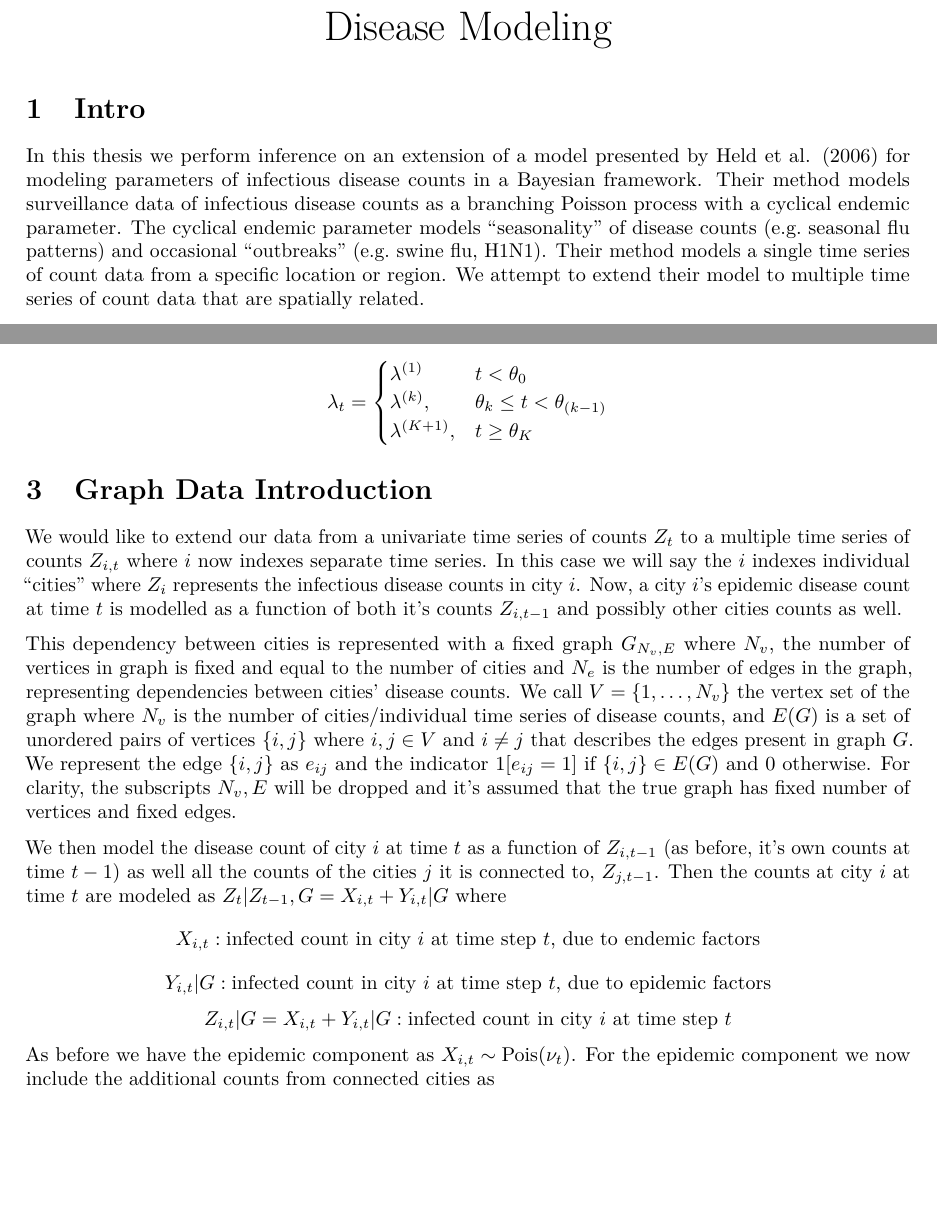
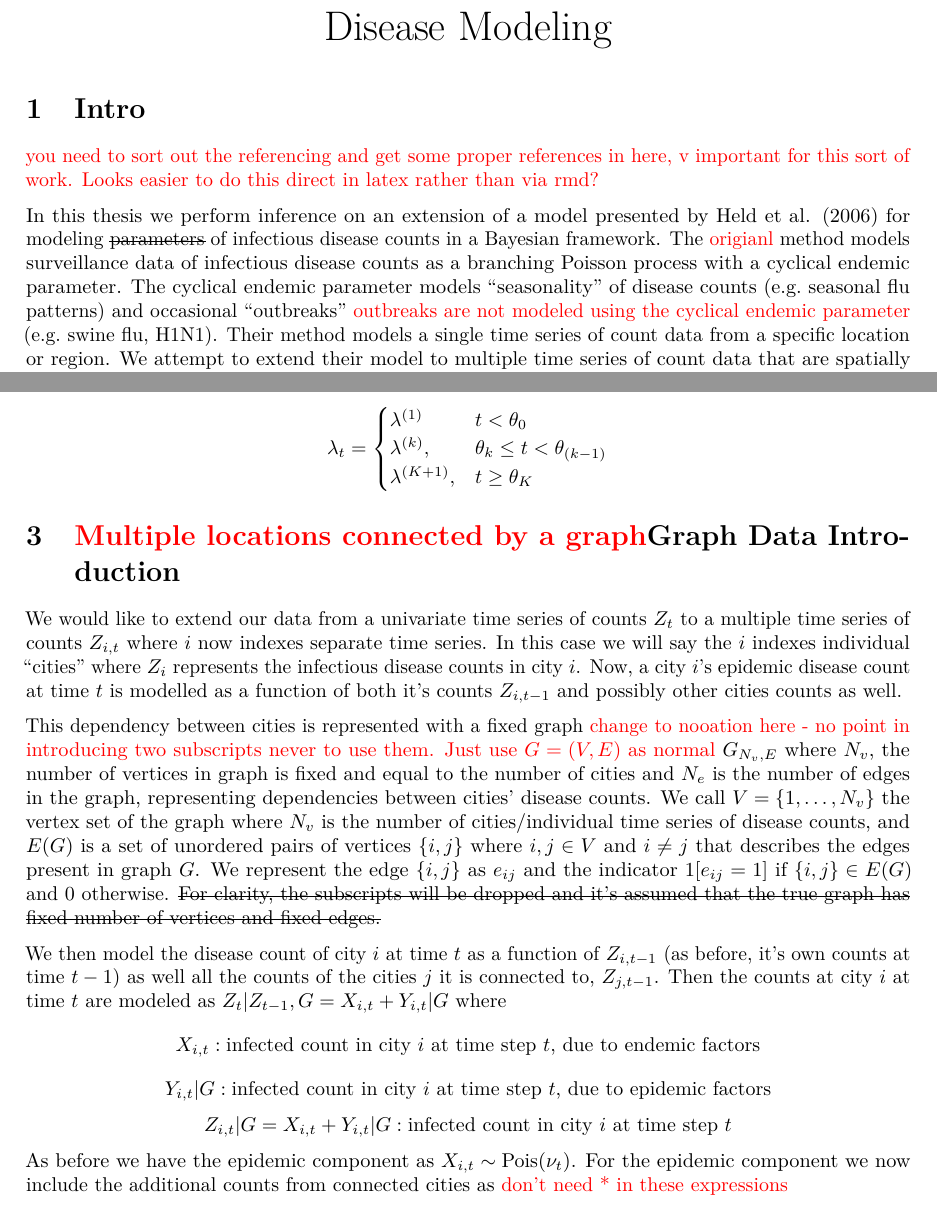
Before and after one commit to stone-d-chen/dis_sim, a LaTeX thesis (thesis_draft.tex): two parts of pages 1 and 4 of 19, joined at a grey line, cut so that both start at the same text, the shorter picture padded with empty space. Compiled offline with pdfLaTeX.

Commit message:
few suggestions

```diff
--- a/thesis_draft.tex
+++ b/thesis_draft.tex
@@ -95,6 +95,7 @@
 \usepackage{amsfonts}
 \captionsetup{width=4.5in}
 \usepackage{algorithm}
+\usepackage{soul}
 
 \begin{document}
 \maketitle
@@ -104,13 +105,15 @@
 \hypertarget{intro}{%
 \section{Intro}\label{intro}}
 
+\dw{you need to sort out the referencing and get some proper references in here, v important for this sort of work. Looks easier to do this direct in latex rather than via rmd?}
+
 In this thesis we perform inference on an extension of a model presented
 by Held et al. (\protect\hyperlink{ref-held_two-component_2006}{2006})
-for modeling parameters of infectious disease counts in a Bayesian
-framework. Their method models surveillance data of infectious disease
+for modeling \st{parameters} of infectious disease counts in a Bayesian
+framework. The \dw{origianl} method models surveillance data of infectious disease
 counts as a branching Poisson process with a cyclical endemic parameter.
 The cyclical endemic parameter models ``seasonality'' of disease counts
-(e.g.~seasonal flu patterns) and occasional ``outbreaks'' (e.g.~swine
+(e.g.~seasonal flu patterns) and occasional ``outbreaks'' \dw{outbreaks are not modeled using the cyclical endemic parameter} (e.g.~swine
 flu, H1N1). Their method models a single time series of count data from
 a specific location or region. We attempt to extend their model to
 multiple time series of count data that are spatially related.
@@ -292,7 +295,7 @@ and \(\lambda_t\) piecewise function is described by
 \lambda^{(K+1)}, & t \geq \theta_K \end{cases}\]
 
 \hypertarget{graph-data-introduction}{%
-\section{Graph Data Introduction}\label{graph-data-introduction}}
+\section{\dw{Multiple locations connected by a graph}Graph Data Introduction}\label{graph-data-introduction}}
 
 We would like to extend our data from a univariate time series of counts
 \(Z_t\) to a multiple time series of counts \(Z_{i,t}\) where \(i\) now
@@ -302,7 +305,7 @@ counts in city \(i\). Now, a city \(i\)'s epidemic disease count at time
 \(t\) is modelled as a function of both it's counts \(Z_{i,t-1}\) and
 possibly other cities counts as well.
 
-This dependency between cities is represented with a fixed graph
+This dependency between cities is represented with a fixed graph \dw{change to nooation here - no point in introducing two subscripts never to use them. Just use $G = (V, E)$ as normal}
 \(G_{N_v, E}\) where \(N_v\), the number of vertices in graph is fixed
 and equal to the number of cities and \(N_e\) is the number of edges in
 the graph, representing dependencies between cities' disease counts. We
@@ -311,9 +314,9 @@ is the number of cities/individual time series of disease counts, and
 \(E(G)\) is a set of unordered pairs of vertices \(\{i,j\}\) where
 \(i,j \in V\) and \(i \neq j\) that describes the edges present in graph
 \(G\). We represent the edge \(\{i,j\}\) as \(e_{ij}\) and the indicator
-\(1[e_{ij}=1]\) if \(\{i,j\} \in E(G)\) and 0 otherwise. For clarity,
-the subscripts \(N_v, E\) will be dropped and it's assumed that the true
-graph has fixed number of vertices and fixed edges.
+\(1[e_{ij}=1]\) if \(\{i,j\} \in E(G)\) and 0 otherwise. \st{For clarity,
+the subscripts  will be dropped and it's assumed that the true
+graph has fixed number of vertices and fixed edges.}
 
 \begin{figure}
 \includegraphics[trim={1 2cm 0 2cm},clip]{thesis_draft_files/figure-latex/unnamed-chunk-1-1} \caption{\label{fig:graph example} A graph configuration. The vertices $i \in \{1,\dots, 10\}$ represent cities each with their own disease counts          $Z_{i,t}$. The edges between the graph represent whether the counts between the cities can affect each other. In this example city 1's disease counts at time $t$ are influenced by both it's own counts and cities 2, 4, 5 and 6's (i.e. every city connected to it) disease counts. City 10's disease counts are only it's own and city 9's.}\label{fig:unnamed-chunk-1}
@@ -329,7 +332,7 @@ as \(Z_t|Z_{t-1}, G = X_{i, t} + Y_{i,t}|G\) where
 \[Z_{i,t}|G = X_{i,t} + Y_{i,t}|G: \text{infected count in city } i \text{ at time step } t \]
 As before we have the epidemic component as
 \(X_{i,t} \sim\text{Pois}(\nu_t)\). For the epidemic component we now
-include the additional counts from connected cities as
+include the additional counts from connected cities as \dw{don't need * in these expressions}
 
 \[Y_{i,t}|G \sim ~ \text{Pois}\big(\lambda_t*\sum_{j\neq i}^{N_v}Z_{j,t-1}*1[e_{ij}=1]+ \lambda_tZ_{i,t-1}\big)|G \]
 Where \(\lambda_t*\sum_{j\neq i}^{N_v}Z_{j,t}*1[e_{ij}=1]\) are the
```
Also changed, not shown: thesis_draft.pdf, thesis_draft.tex (2 more changed lines), 1 other file.
